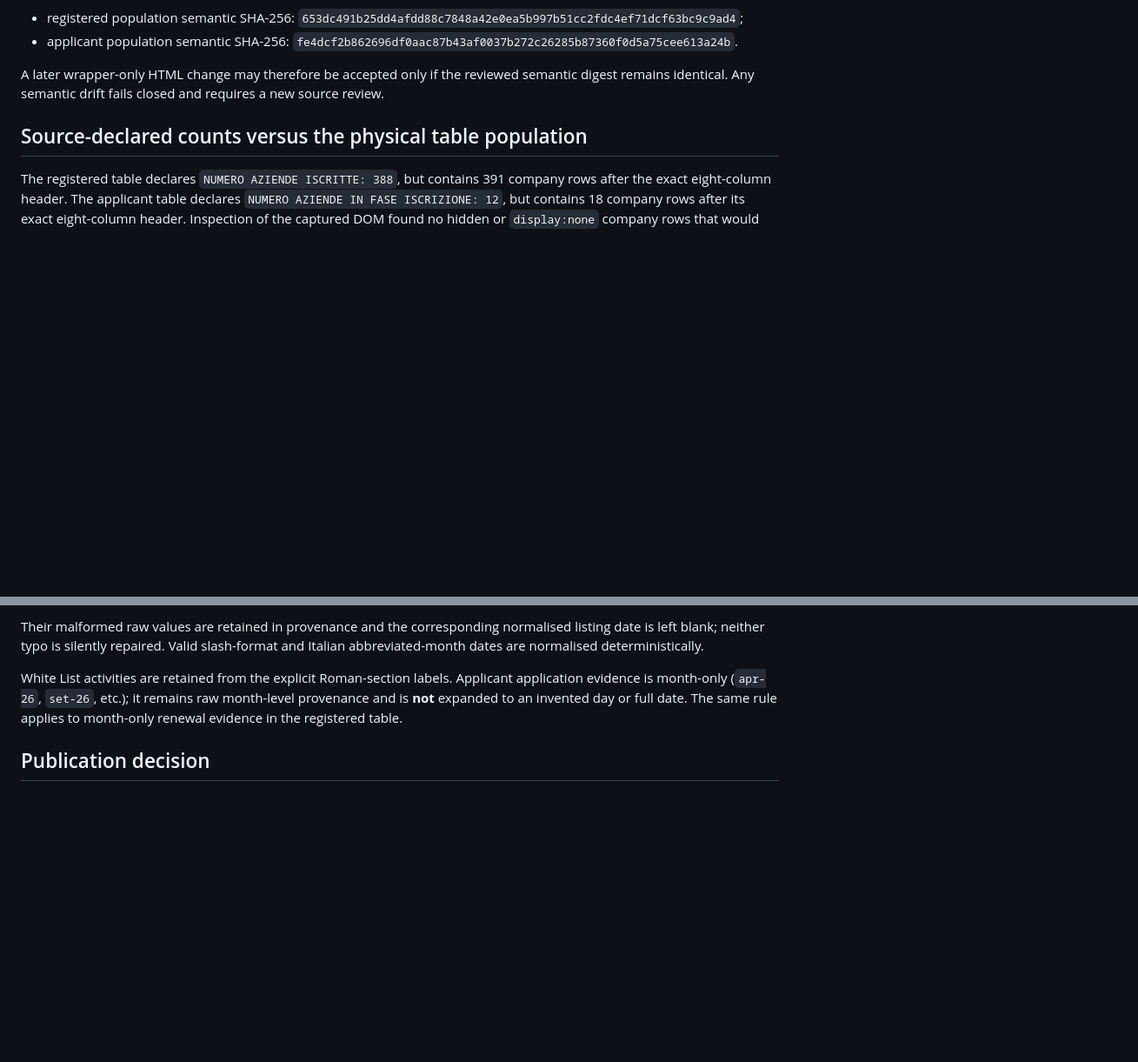
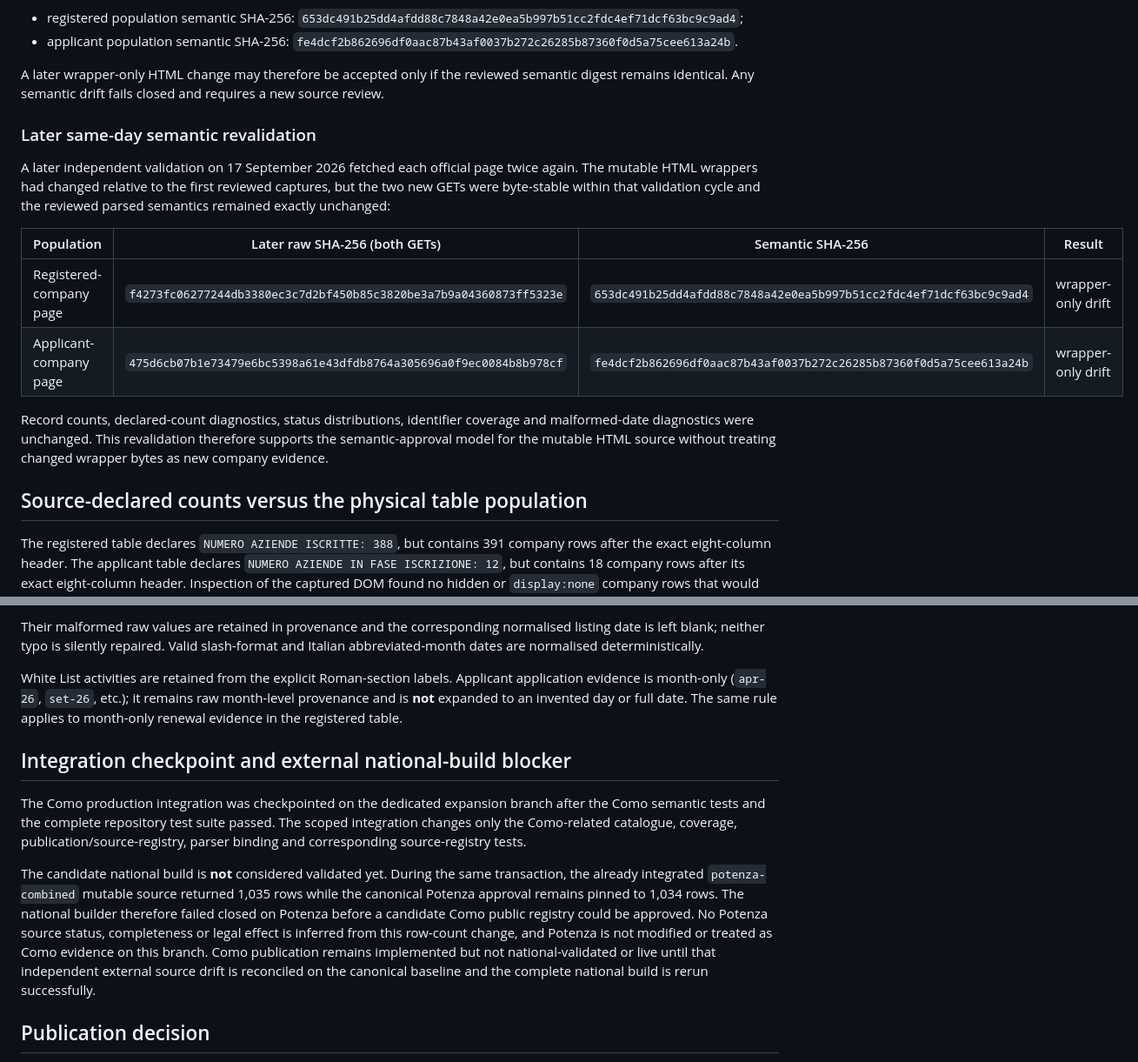
Before and after one commit to colazeta/italian-anti-mafia-whitelist, a Markdown page: docs/sources/como-operational-check-2026-09-17.md, 2 parts joined by grey strips. Shown at 87% size. Rendered like a GitHub page; blank space fills up the shorter version.

Commit message:
docs(como): record wrapper-only revalidation and national blocker

```diff
--- a/docs/sources/como-operational-check-2026-09-17.md
+++ b/docs/sources/como-operational-check-2026-09-17.md
@@ -24,6 +24,17 @@ Because these are mutable HTML publication surfaces, production approval is sema
 - applicant population semantic SHA-256: `fe4dcf2b862696df0aac87b43af0037b272c26285b87360f0d5a75cee613a24b`.
 
 A later wrapper-only HTML change may therefore be accepted only if the reviewed semantic digest remains identical. Any semantic drift fails closed and requires a new source review.
+
+### Later same-day semantic revalidation
+
+A later independent validation on 17 September 2026 fetched each official page twice again. The mutable HTML wrappers had changed relative to the first reviewed captures, but the two new GETs were byte-stable within that validation cycle and the reviewed parsed semantics remained exactly unchanged:
+
+| Population | Later raw SHA-256 (both GETs) | Semantic SHA-256 | Result |
+| --- | --- | --- | --- |
+| Registered-company page | `f4273fc06277244db3380ec3c7d2bf450b85c3820be3a7b9a04360873ff5323e` | `653dc491b25dd4afdd88c7848a42e0ea5b997b51cc2fdc4ef71dcf63bc9c9ad4` | wrapper-only drift |
+| Applicant-company page | `475d6cb07b1e73479e6bc5398a61e43dfdb8764a305696a0f9ec0084b8b978cf` | `fe4dcf2b862696df0aac87b43af0037b272c26285b87360f0d5a75cee613a24b` | wrapper-only drift |
+
+Record counts, declared-count diagnostics, status distributions, identifier coverage and malformed-date diagnostics were unchanged. This revalidation therefore supports the semantic-approval model for the mutable HTML source without treating changed wrapper bytes as new company evidence.
 
 ## Source-declared counts versus the physical table population
 
@@ -60,6 +71,12 @@ Their malformed raw values are retained in provenance and the corresponding norm
 
 White List activities are retained from the explicit Roman-section labels. Applicant application evidence is month-only (`apr-26`, `set-26`, etc.); it remains raw month-level provenance and is **not** expanded to an invented day or full date. The same rule applies to month-only renewal evidence in the registered table.
 
+## Integration checkpoint and external national-build blocker
+
+The Como production integration was checkpointed on the dedicated expansion branch after the Como semantic tests and the complete repository test suite passed. The scoped integration changes only the Como-related catalogue, coverage, publication/source-registry, parser binding and corresponding source-registry tests.
+
+The candidate national build is **not** considered validated yet. During the same transaction, the already integrated `potenza-combined` mutable source returned 1,035 rows while the canonical Potenza approval remains pinned to 1,034 rows. The national builder therefore failed closed on Potenza before a candidate Como public registry could be approved. No Potenza source status, completeness or legal effect is inferred from this row-count change, and Potenza is not modified or treated as Como evidence on this branch. Como publication remains implemented but not national-validated or live until that independent external source drift is reconciled on the canonical baseline and the complete national build is rerun successfully.
+
 ## Publication decision
 
 Como is suitable for ordinary-regime national integration because both current registered and applicant populations are positively identified on official dedicated pages and the parser boundary has been independently re-fetched and semantically validated. Production publication must retain the complete 409-row current table population, the declared-count discrepancies as diagnostics, all malformed/raw identifier and date evidence, and semantic fail-closed approval for the mutable HTML surfaces.
```
